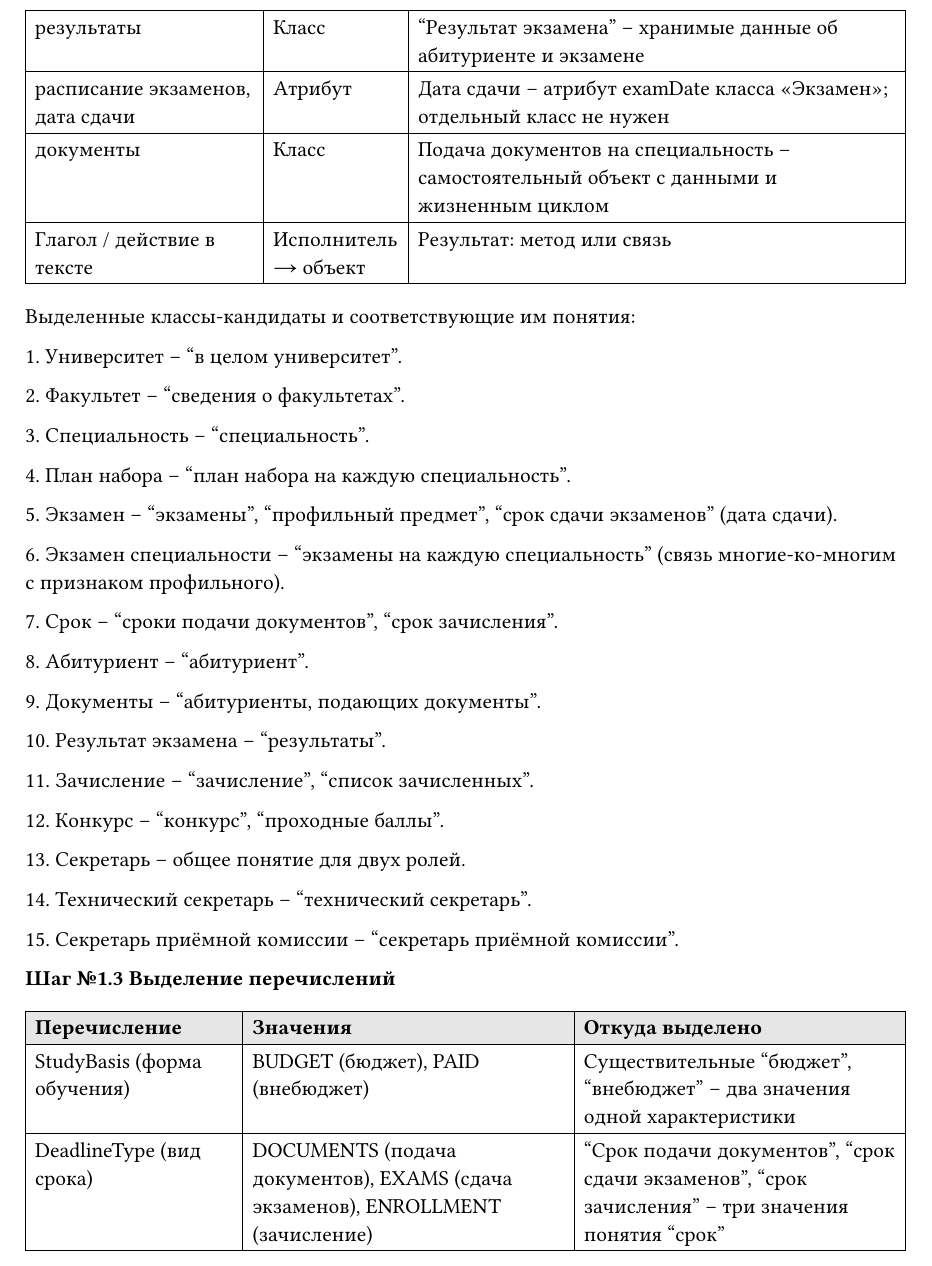
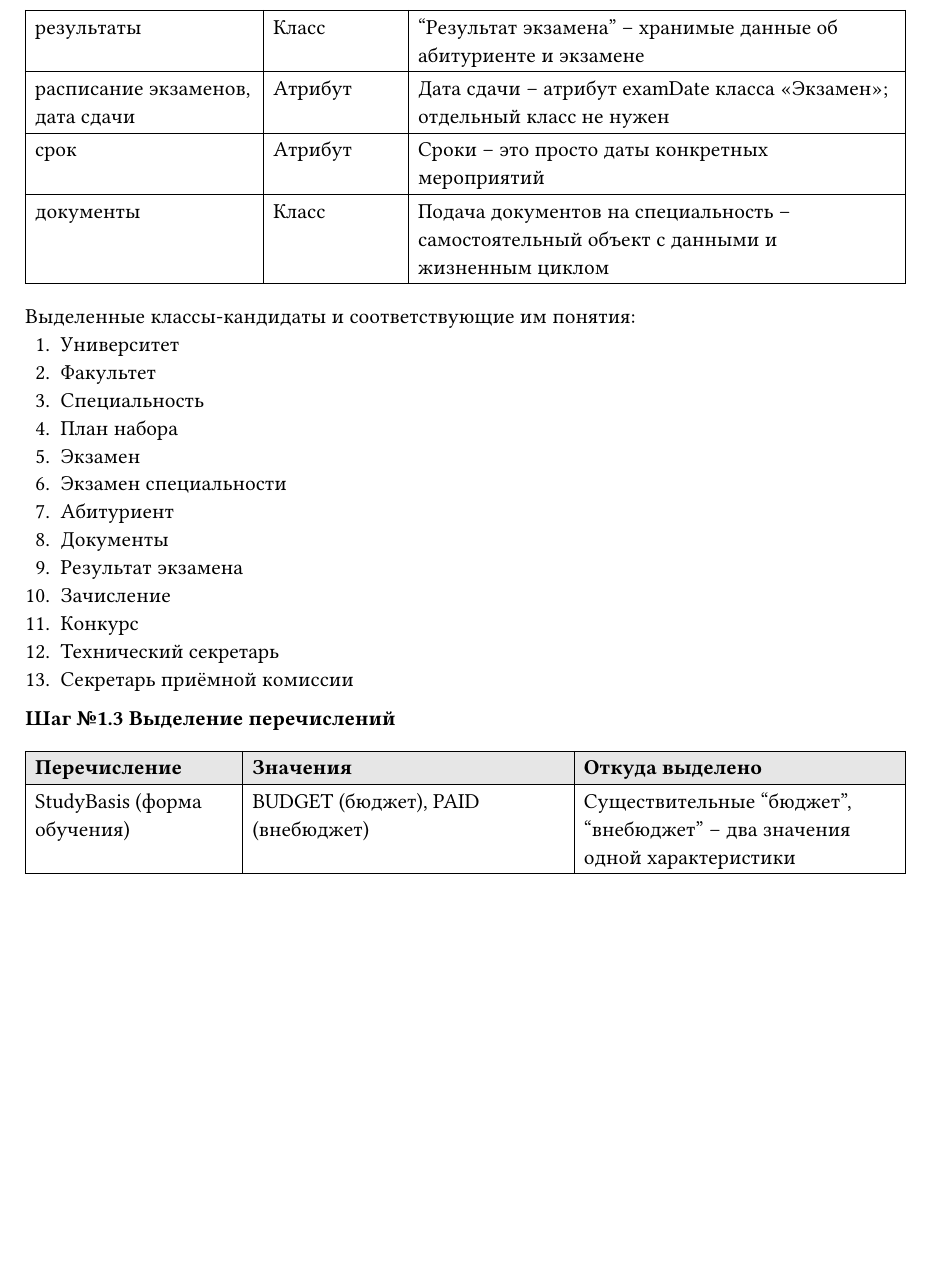
Before and after one commit to Lifilim/ADoIS, a Typst document (lab3/lab3-t/content/step1.typ): part of page 2 of 2, cut so that both start at the same text, the shorter picture padded with empty space. Compiled offline with Typst 0.15.

Commit message:
[fix] edit classes

```diff
--- a/lab3/lab3-t/content/step1.typ
+++ b/lab3/lab3-t/content/step1.typ
@@ -59,12 +59,16 @@
   [расписание экзаменов, дата сдачи],
   [Атрибут],
   [Дата сдачи – атрибут examDate класса «Экзамен»; отдельный класс не нужен],
+  [срок],
+  [Атрибут],
+  [Сроки – это просто даты конкретных мероприятий],
   [документы],
   [Класс],
   [Подача документов на специальность – самостоятельный объект с данными и жизненным циклом],
-  [Глагол / действие в тексте],
-  [Исполнитель → объект],
-  [Результат: метод или связь],
 )
 
 Выделенные классы-кандидаты и соответствующие им понятия:
+#[
+  #set enum(indent: 0em, numbering: "1.")
+  + Университет
+  + Факультет
@@ -71,33 +81,10 @@
+  + Результат экзамена
+  + Зачисление
+  + Конкурс
+  + Технический секретарь
+  + Секретарь приёмной комиссии
+]
 
-1\. Университет – “в целом университет”.
-
-2\. Факультет – “сведения о факультетах”.
-
-3\. Специальность – “специальность”.
-
-4\. План набора – “план набора на каждую специальность”.
-
-5\. Экзамен – “экзамены”, “профильный предмет”, “срок сдачи экзаменов” (дата сдачи).
-
-6\. Экзамен специальности – “экзамены на каждую специальность” (связь многие-ко-многим с признаком профильного).
-
-7\. Срок – “сроки подачи документов”, “срок зачисления”.
-
-8\. Абитуриент – “абитуриент”.
-
-9\. Документы – “абитуриенты, подающих документы”.
-
-10\. Результат экзамена – “результаты”.
-
-11\. Зачисление – “зачисление”, “список зачисленных”.
-
-12\. Конкурс – “конкурс”, “проходные баллы”.
-
-13\. Секретарь – общее понятие для двух ролей.
-
-14\. Технический секретарь – “технический секретарь”.
-
-15\. Секретарь приёмной комиссии – “секретарь приёмной комиссии”.
 
 *Шаг №1.3 Выделение перечислений*
 
@@ -112,7 +99,4 @@
   [StudyBasis (форма обучения)],
   [BUDGET (бюджет), PAID (внебюджет)],
   [Существительные “бюджет”, “внебюджет” – два значения одной характеристики],
-  [DeadlineType (вид срока)],
-  [DOCUMENTS (подача документов), EXAMS (сдача экзаменов), ENROLLMENT (зачисление)],
-  [“Срок подачи документов”, “срок сдачи экзаменов”, “срок зачисления” – три значения понятия “срок”],
 )
```
Also changed, not shown: lab3/lab3-t/content/step1.typ (6 more changed lines).
